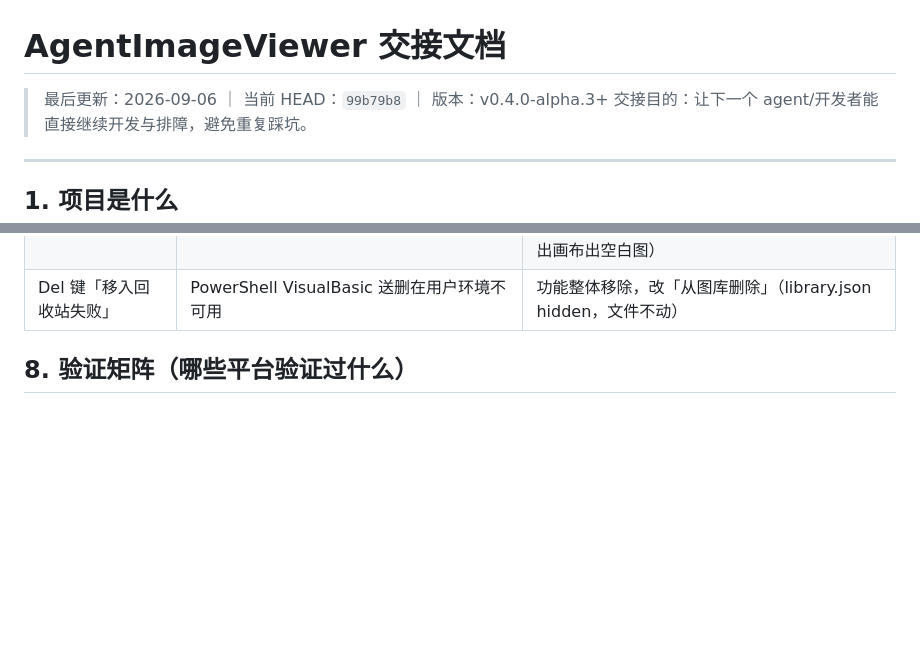
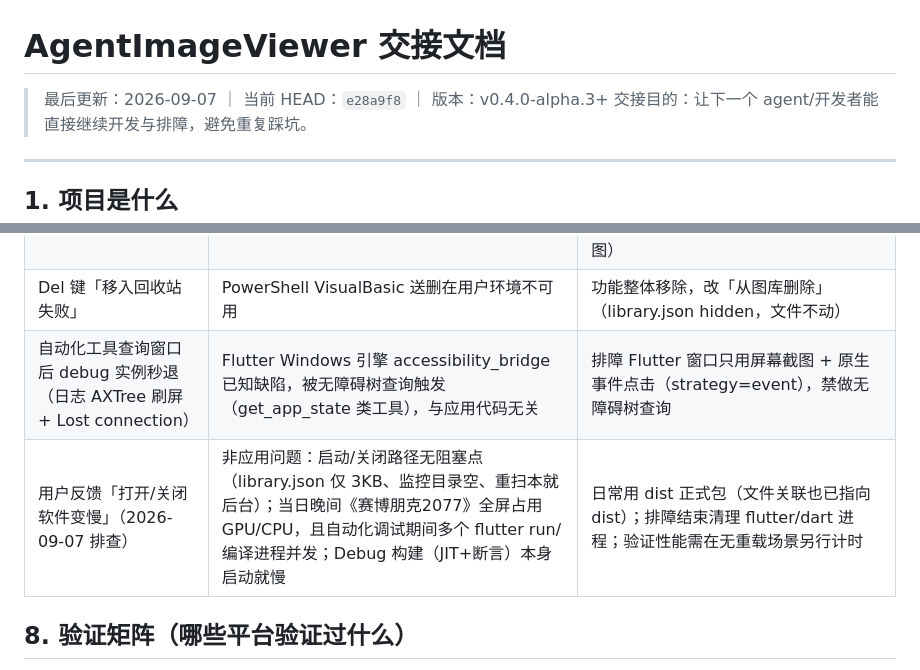
Before and after one commit to Dashi929/AgentImageViewer, a Markdown page: 交接文档.md, 2 parts joined by grey strips. Rendered like a GitHub page; blank space fills up the shorter version.

Commit message:
docs: 交接文档补充（AXTree 自动化崩溃坑/打开关闭慢排查结论/测试计数 123）

```diff
--- a/交接文档.md
+++ b/交接文档.md
@@ -1,6 +1,6 @@
 # AgentImageViewer 交接文档
 
-> 最后更新：2026-09-06 ｜ 当前 HEAD：`99b79b8` ｜ 版本：v0.4.0-alpha.3+
+> 最后更新：2026-09-07 ｜ 当前 HEAD：`e28a9f8` ｜ 版本：v0.4.0-alpha.3+
 > 交接目的：让下一个 agent/开发者能直接继续开发与排障，避免重复踩坑。
 
 ---
@@ -169,6 +169,8 @@ dart run tool/register_assoc.dart          # 注册表四层写入，见 platfor
 | settings.json 里 ai 配置丢失 | 覆盖安装偶发清数据（模拟器） | 重新注入；正式环境无此问题 |
 | 编辑器旋转后图片错位/变形 | 预览绕「旋转前中心」旋转且把源图拉伸进已换宽高的目标矩形；180° 也被交换宽高 | 预览按节点逆序施加正向内容映射+原生尺寸绘制（见 §4.9）；sizeAfter/export 仅 90/270 交换；导出 flip-v 改先 translate 后 scale（原越出画布出空白图） |
 | Del 键「移入回收站失败」 | PowerShell VisualBasic 送删在用户环境不可用 | 功能整体移除，改「从图库删除」（library.json hidden，文件不动） |
+| 自动化工具查询窗口后 debug 实例秒退（日志 AXTree 刷屏 + Lost connection） | Flutter Windows 引擎 accessibility_bridge 已知缺陷，被无障碍树查询触发（get_app_state 类工具），与应用代码无关 | 排障 Flutter 窗口只用屏幕截图 + 原生事件点击（strategy=event），禁做无障碍树查询 |
+| 用户反馈「打开/关闭软件变慢」（2026-09-07 排查） | 非应用问题：启动/关闭路径无阻塞点（library.json 仅 3KB、监控目录空、重扫本就后台）；当日晚间《赛博朋克2077》全屏占用 GPU/CPU，且自动化调试期间多个 flutter run/编译进程并发；Debug 构建（JIT+断言）本身启动就慢 | 日常用 dist 正式包（文件关联也已指向 dist）；排障结束清理 flutter/dart 进程；验证性能需在无重载场景另行计时 |
 
 ## 8. 验证矩阵（哪些平台验证过什么）
 
```
